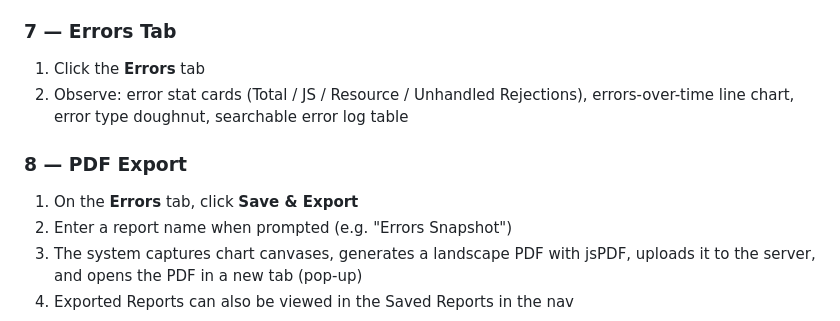
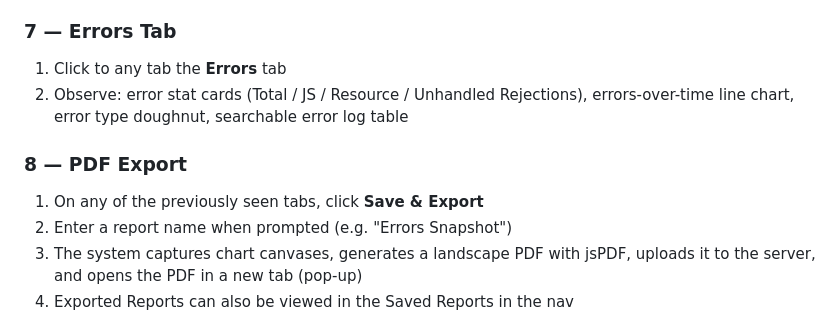
Before and after one commit to kilehsu/CSE135Assignment, a Markdown page: reporting.lehum.site/GRADER.md, the part around the change. Drawn GitHub-style.

```diff
--- a/reporting.lehum.site/GRADER.md
+++ b/reporting.lehum.site/GRADER.md
@@ -55,12 +55,12 @@ This walkthrough covers all three roles, four report categories, analyst comment
 
 ### 7 — Errors Tab
 
-1. Click the **Errors** tab
+1. Click to any tab the **Errors** tab
 2. Observe: error stat cards (Total / JS / Resource / Unhandled Rejections), errors-over-time line chart, error type doughnut, searchable error log table
 
 ### 8 — PDF Export
 
-1. On the **Errors** tab, click **Save & Export**
+1. On any of the previously seen tabs, click **Save & Export**
 2. Enter a report name when prompted (e.g. "Errors Snapshot")
 3. The system captures chart canvases, generates a landscape PDF with jsPDF, uploads it to the server, and opens the PDF in a new tab (pop-up)
 4. Exported Reports can also be viewed in the Saved Reports in the nav
```
